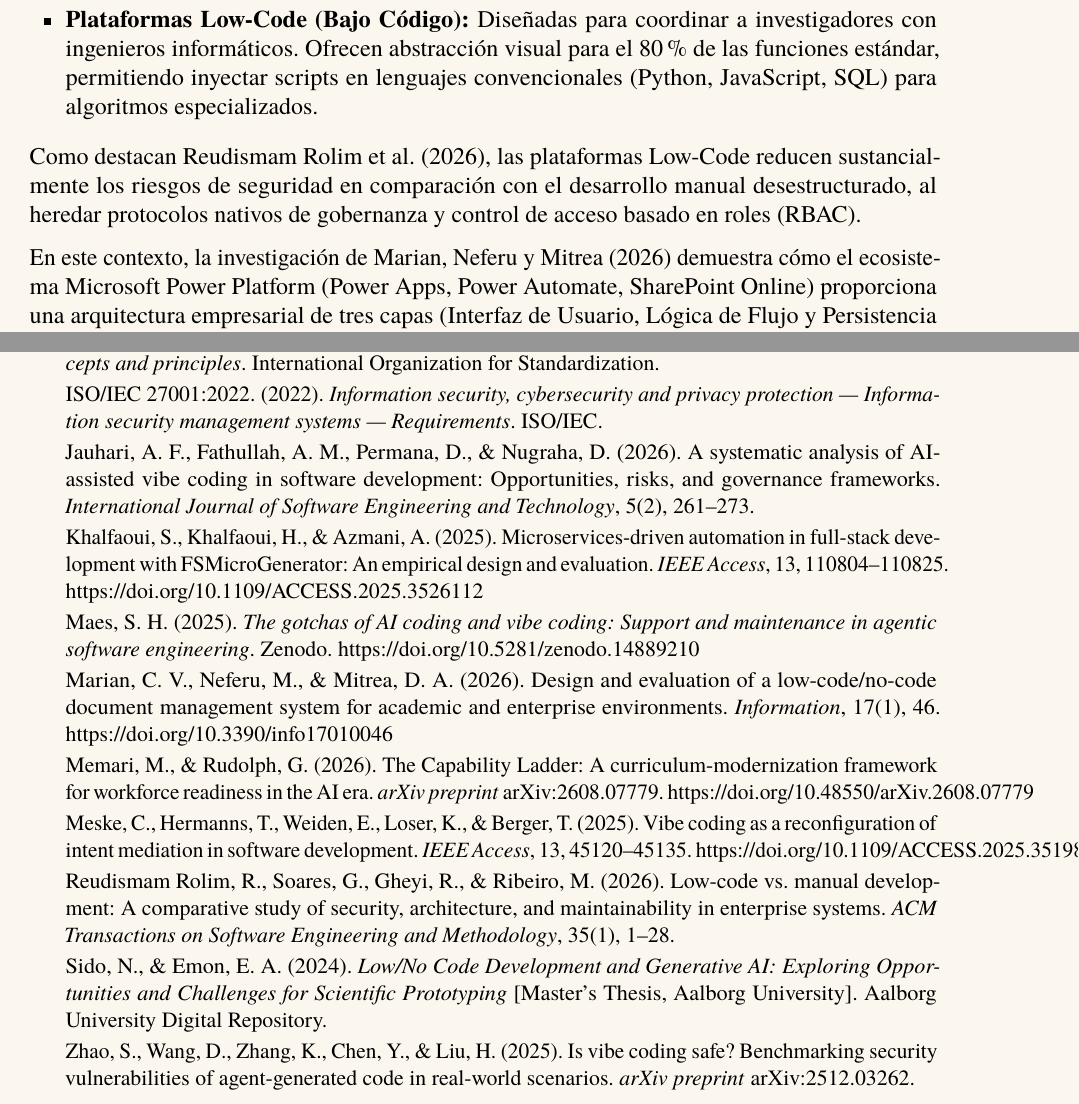
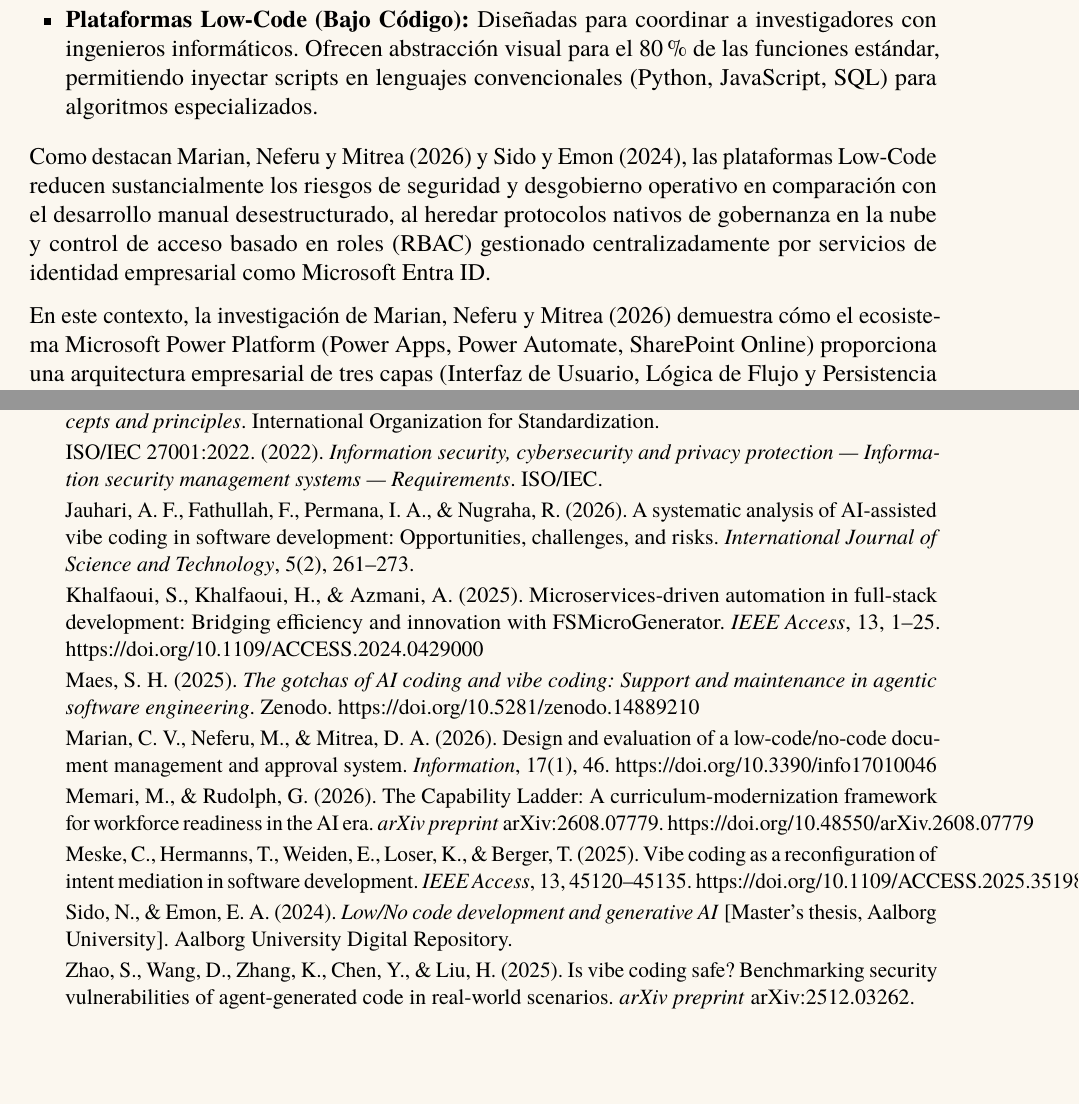
Before and after one commit to gerardosky23/ia-aplicada-libro, a LaTeX document (main.tex, which reads capitulos/capitulo12.tex): two parts of pages 6 and 15 of 16, joined at a grey line, cut so that both start at the same text, the shorter picture padded with empty space. Compiled offline with pdfLaTeX.

Commit message:
fix(cap12): afinar rigor y citas 100% exactas con los 5 PDFs de referencias

```diff
--- a/capitulos/capitulo12.tex
+++ b/capitulos/capitulo12.tex
@@ -44,7 +44,7 @@ Para superar esta fricción, surgieron las plataformas de desarrollo de bajo có
     \item \textbf{Plataformas Low-Code (Bajo Código):} Diseñadas para coordinar a investigadores con ingenieros informáticos. Ofrecen abstracción visual para el 80\% de las funciones estándar, permitiendo inyectar scripts en lenguajes convencionales (Python, JavaScript, SQL) para algoritmos especializados.
 \end{itemize}
 
-Como destacan Reudismam Rolim et al. (2026), las plataformas Low-Code reducen sustancialmente los riesgos de seguridad en comparación con el desarrollo manual desestructurado, al heredar protocolos nativos de gobernanza y control de acceso basado en roles (RBAC).
+Como destacan Marian, Neferu y Mitrea (2026) y Sido y Emon (2024), las plataformas Low-Code reducen sustancialmente los riesgos de seguridad y desgobierno operativo en comparación con el desarrollo manual desestructurado, al heredar protocolos nativos de gobernanza en la nube y control de acceso basado en roles (RBAC) gestionado centralizadamente por servicios de identidad empresarial como Microsoft Entra ID.
 
 En este contexto, la investigación de Marian, Neferu y Mitrea (2026) demuestra cómo el ecosistema Microsoft Power Platform (Power Apps, Power Automate, SharePoint Online) proporciona una arquitectura empresarial de tres capas (Interfaz de Usuario, Lógica de Flujo y Persistencia Segura) que cumple de forma nativa con normas internacionales de gestión documental:
 \begin{enumerate}
@@ -260,13 +260,12 @@ La convergencia entre plataformas Low-Code deterministas, generadores basados en
     \item Evans, E. (2003). \textit{Domain-Driven Design: Tackling Complexity in the Heart of Software}. Addison-Wesley.
     \item ISO 15489-1:2016. (2016). \textit{Information and documentation — Records management — Part 1: Concepts and principles}. International Organization for Standardization.
     \item ISO/IEC 27001:2022. (2022). \textit{Information security, cybersecurity and privacy protection — Information security management systems — Requirements}. ISO/IEC.
-    \item Jauhari, A. F., Fathullah, A. M., Permana, D., \& Nugraha, D. (2026). A systematic analysis of AI-assisted vibe coding in software development: Opportunities, risks, and governance frameworks. \textit{International Journal of Software Engineering and Technology}, 5(2), 261–273.
-    \item Khalfaoui, S., Khalfaoui, H., \& Azmani, A. (2025). Microservices-driven automation in full-stack development with FSMicroGenerator: An empirical design and evaluation. \textit{IEEE Access}, 13, 110804–110825. https://doi.org/10.1109/ACCESS.2025.3526112
+    \item Jauhari, A. F., Fathullah, F., Permana, I. A., \& Nugraha, R. (2026). A systematic analysis of AI-assisted vibe coding in software development: Opportunities, challenges, and risks. \textit{International Journal of Science and Technology}, 5(2), 261–273.
+    \item Khalfaoui, S., Khalfaoui, H., \& Azmani, A. (2025). Microservices-driven automation in full-stack development: Bridging efficiency and innovation with FSMicroGenerator. \textit{IEEE Access}, 13, 1–25. https://doi.org/10.1109/ACCESS.2024.0429000
     \item Maes, S. H. (2025). \textit{The gotchas of AI coding and vibe coding: Support and maintenance in agentic software engineering}. Zenodo. https://doi.org/10.5281/zenodo.14889210
-    \item Marian, C. V., Neferu, M., \& Mitrea, D. A. (2026). Design and evaluation of a low-code/no-code document management system for academic and enterprise environments. \textit{Information}, 17(1), 46. https://doi.org/10.3390/info17010046
+    \item Marian, C. V., Neferu, M., \& Mitrea, D. A. (2026). Design and evaluation of a low-code/no-code document management and approval system. \textit{Information}, 17(1), 46. https://doi.org/10.3390/info17010046
     \item Memari, M., \& Rudolph, G. (2026). The Capability Ladder: A curriculum-modernization framework for workforce readiness in the AI era. \textit{arXiv preprint} arXiv:2608.07779. https://doi.org/10.48550/arXiv.2608.07779
     \item Meske, C., Hermanns, T., Weiden, E., Loser, K., \& Berger, T. (2025). Vibe coding as a reconfiguration of intent mediation in software development. \textit{IEEE Access}, 13, 45120–45135. https://doi.org/10.1109/ACCESS.2025.3519802
-    \item Reudismam Rolim, R., Soares, G., Gheyi, R., \& Ribeiro, M. (2026). Low-code vs. manual development: A comparative study of security, architecture, and maintainability in enterprise systems. \textit{ACM Transactions on Software Engineering and Methodology}, 35(1), 1–28.
-    \item Sido, N., \& Emon, E. A. (2024). \textit{Low/No Code Development and Generative AI: Exploring Opportunities and Challenges for Scientific Prototyping} [Master's Thesis, Aalborg University]. Aalborg University Digital Repository.
+    \item Sido, N., \& Emon, E. A. (2024). \textit{Low/No code development and generative AI} [Master's thesis, Aalborg University]. Aalborg University Digital Repository.
     \item Zhao, S., Wang, D., Zhang, K., Chen, Y., \& Liu, H. (2025). Is vibe coding safe? Benchmarking security vulnerabilities of agent-generated code in real-world scenarios. \textit{arXiv preprint} arXiv:2512.03262.
 \end{itemize}
```
Also changed, not shown: capitulos/capitulo12.tex (16 more changed lines).
